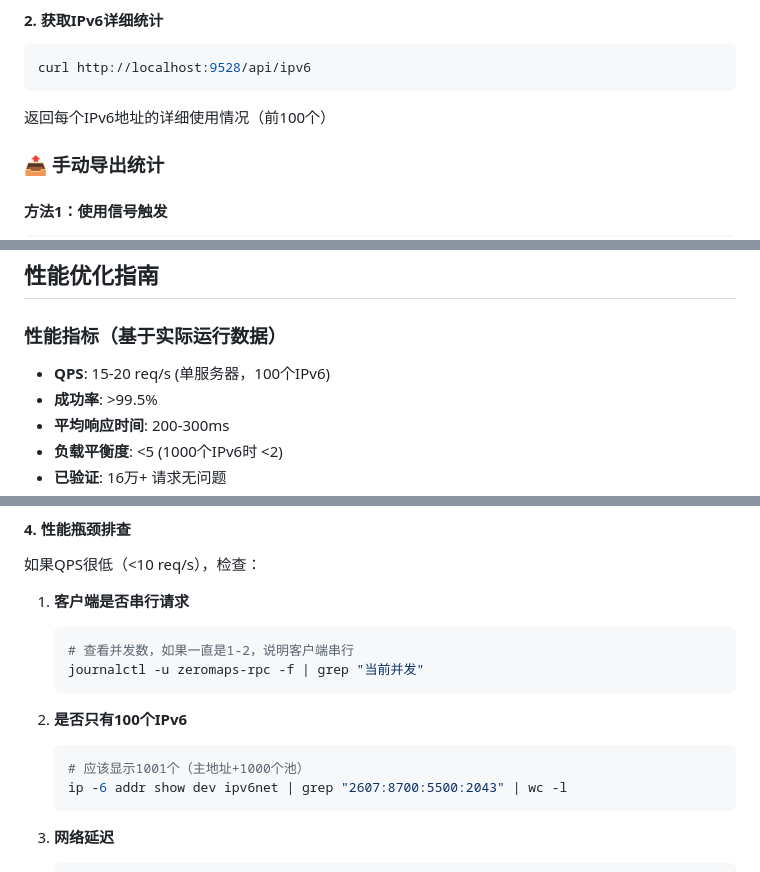
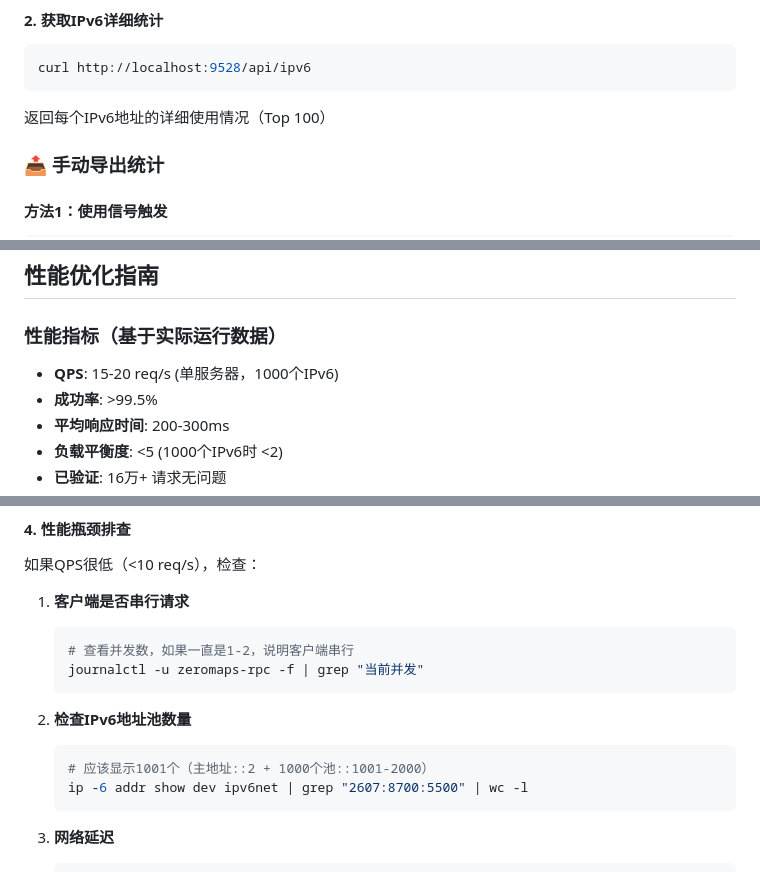
Before and after one commit to vistone/zeromaps-rpc, a Markdown page: README.md, 3 parts joined by grey strips. GitHub-like rendering.

Commit message:
docs: 同步更新README中的配置说明
更新内容:
- QPS指标改为基于1000个IPv6
- IPv6数量检查说明更新为1001个
- API返回数量说明改为Top 100
- 移除对不存在脚本的引用

确保README与实际代码完全一致

````diff
--- a/README.md
+++ b/README.md
@@ -165,7 +165,7 @@ curl http://localhost:9528/api/stats
 curl http://localhost:9528/api/ipv6
 ```
 
-返回每个IPv6地址的详细使用情况（前100个）
+返回每个IPv6地址的详细使用情况（Top 100）
 
 ### 📤 手动导出统计
 
@@ -549,7 +549,7 @@ journalctl -u zeromaps-rpc | grep "Error"
 
 ### 性能指标（基于实际运行数据）
 
-- **QPS**: 15-20 req/s (单服务器，100个IPv6)
+- **QPS**: 15-20 req/s (单服务器，1000个IPv6)
 - **成功率**: >99.5%
 - **平均响应时间**: 200-300ms
 - **负载平衡度**: <5 (1000个IPv6时 <2)
@@ -609,10 +609,10 @@ const results = await Promise.all(promises)  // 同时发送
    journalctl -u zeromaps-rpc -f | grep "当前并发"
    ```
 
-2. **是否只有100个IPv6**
+2. **检查IPv6地址池数量**
    ```bash
-   # 应该显示1001个（主地址+1000个池）
-   ip -6 addr show dev ipv6net | grep "2607:8700:5500:2043" | wc -l
+   # 应该显示1001个（主地址::2 + 1000个池::1001-2000）
+   ip -6 addr show dev ipv6net | grep "2607:8700:5500" | wc -l
    ```
 
 3. **网络延迟**
````
